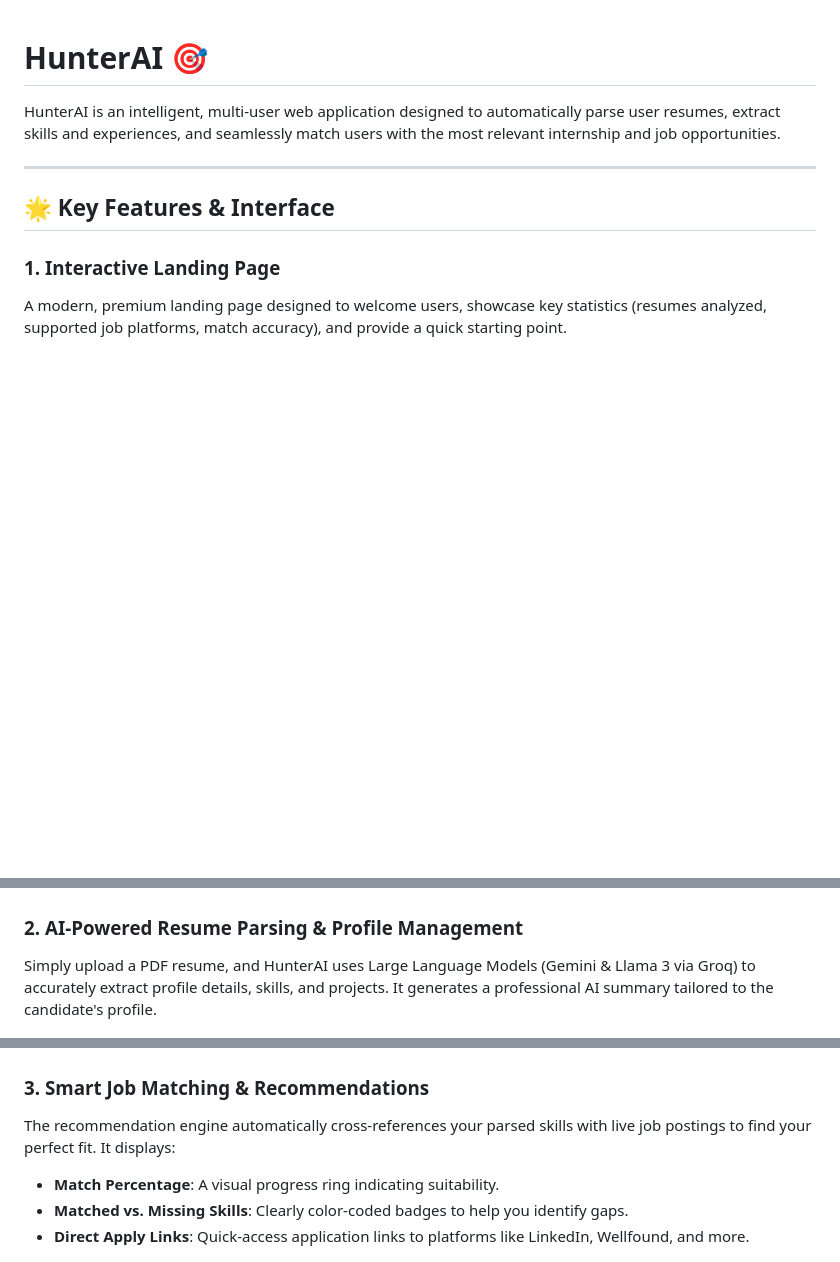
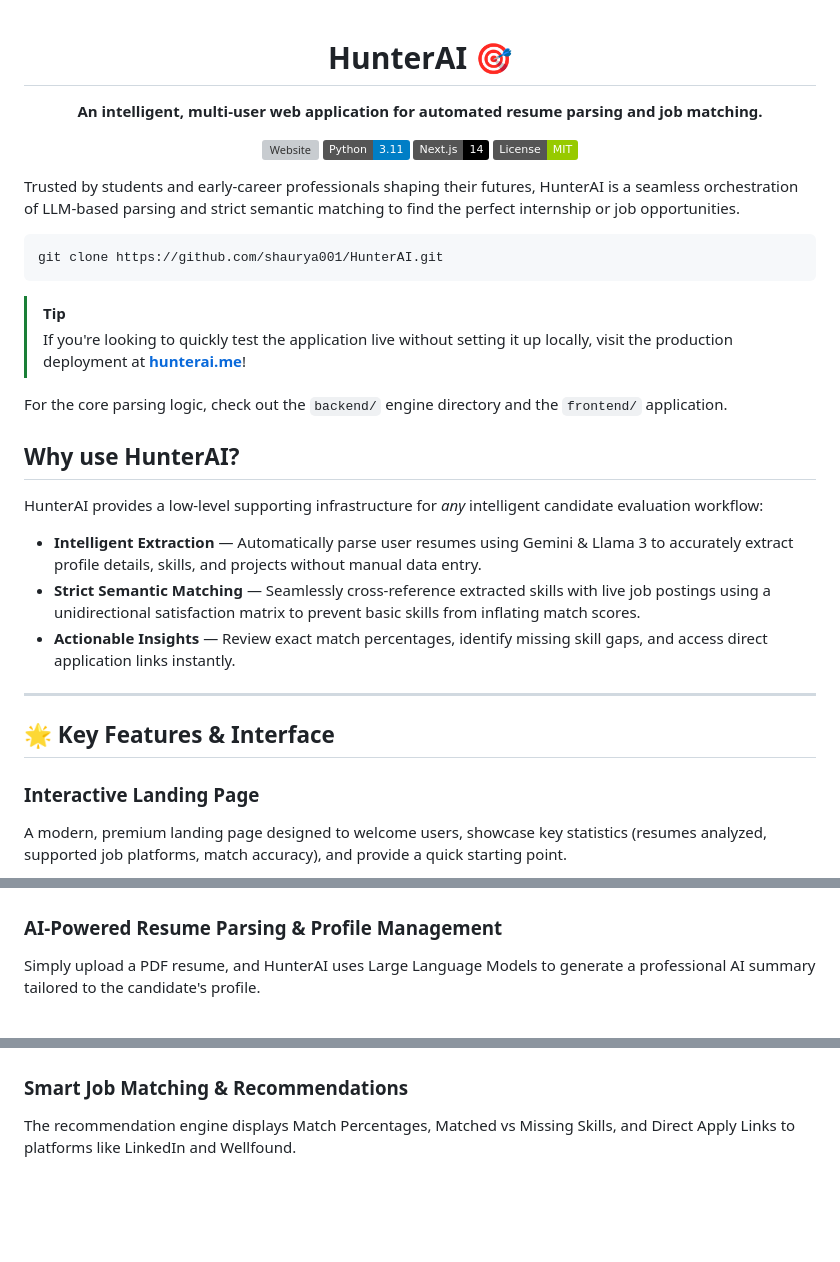
Before and after one commit to Shaurya001-web/HunterAI, a Markdown page: README.md, 3 parts joined by grey strips. Drawn GitHub-style; badges without logos; blank space fills up the shorter version; grey boxes are pictures that could not be loaded.

````diff
--- a/README.md
+++ b/README.md
@@ -1,12 +3,38 @@
 # HunterAI 🎯
 
-HunterAI is an intelligent, multi-user web application designed to automatically parse user resumes, extract skills and experiences, and seamlessly match users with the most relevant internship and job opportunities.
+**An intelligent, multi-user web application for automated resume parsing and job matching.**
+
+[![Website](https://img.shields.io/website?url=https%3A%2F%2Fhunterai.me)](https://hunterai.me)
+[![Python](https://img.shields.io/badge/Python-3.11-blue.svg)](https://www.python.org/)
+[![Next.js](https://img.shields.io/badge/Next.js-14-black.svg)](https://nextjs.org/)
+[![License](https://img.shields.io/badge/License-MIT-green.svg)](https://opensource.org/licenses/MIT)
+
+</div>
+
+Trusted by students and early-career professionals shaping their futures, HunterAI is a seamless orchestration of LLM-based parsing and strict semantic matching to find the perfect internship or job opportunities.
+
+```bash
+git clone https://github.com/shaurya001/HunterAI.git
+```
+
+> [!TIP]
+> If you're looking to quickly test the application live without setting it up locally, visit the production deployment at **[hunterai.me](https://hunterai.me)**!
+
+For the core parsing logic, check out the `backend/` engine directory and the `frontend/` application.
+
+## Why use HunterAI?
+
+HunterAI provides a low-level supporting infrastructure for *any* intelligent candidate evaluation workflow:
+
+*   **Intelligent Extraction** — Automatically parse user resumes using Gemini & Llama 3 to accurately extract profile details, skills, and projects without manual data entry.
+*   **Strict Semantic Matching** — Seamlessly cross-reference extracted skills with live job postings using a unidirectional satisfaction matrix to prevent basic skills from inflating match scores.
+*   **Actionable Insights** — Review exact match percentages, identify missing skill gaps, and access direct application links instantly.
 
 ---
 
 ## 🌟 Key Features & Interface
 
-### 1. Interactive Landing Page
+### Interactive Landing Page
 A modern, premium landing page designed to welcome users, showcase key statistics (resumes analyzed, supported job platforms, match accuracy), and provide a quick starting point.
 
 ![HunterAI Landing Page Hero](assets/landing_hero.png)
@@ -14,15 +42,12 @@ A modern, premium landing page designed to welcome users, showcase key statistic
 *A clean, dark/light contrast footer motivates users to begin their journey in seconds.*
 ![HunterAI Landing Page Footer](assets/landing_footer.png)
 
-### 2. AI-Powered Resume Parsing & Profile Management
-Simply upload a PDF resume, and HunterAI uses Large Language Models (Gemini & Llama 3 via Groq) to accurately extract profile details, skills, and projects. It generates a professional AI summary tailored to the candidate's profile.
+### AI-Powered Resume Parsing & Profile Management
+Simply upload a PDF resume, and HunterAI uses Large Language Models to generate a professional AI summary tailored to the candidate's profile.
 
 ![AI Resume Parser & Profile View](assets/user_profile.png)
 
-### 3. Smart Job Matching & Recommendations
-The recommendation engine automatically cross-references your parsed skills with live job postings to find your perfect fit. It displays:
-*   **Match Percentage**: A visual progress ring indicating suitability.
-*   **Matched vs. Missing Skills**: Clearly color-coded badges to help you identify gaps.
-*   **Direct Apply Links**: Quick-access application links to platforms like LinkedIn, Wellfound, and more.
+### Smart Job Matching & Recommendations
+The recommendation engine displays Match Percentages, Matched vs Missing Skills, and Direct Apply Links to platforms like LinkedIn and Wellfound.
 
 ![Job Recommendations Dashboard](assets/job_recommendations.png)
````
Also changed, not shown: other parts of README.md (+26 -49 lines).
